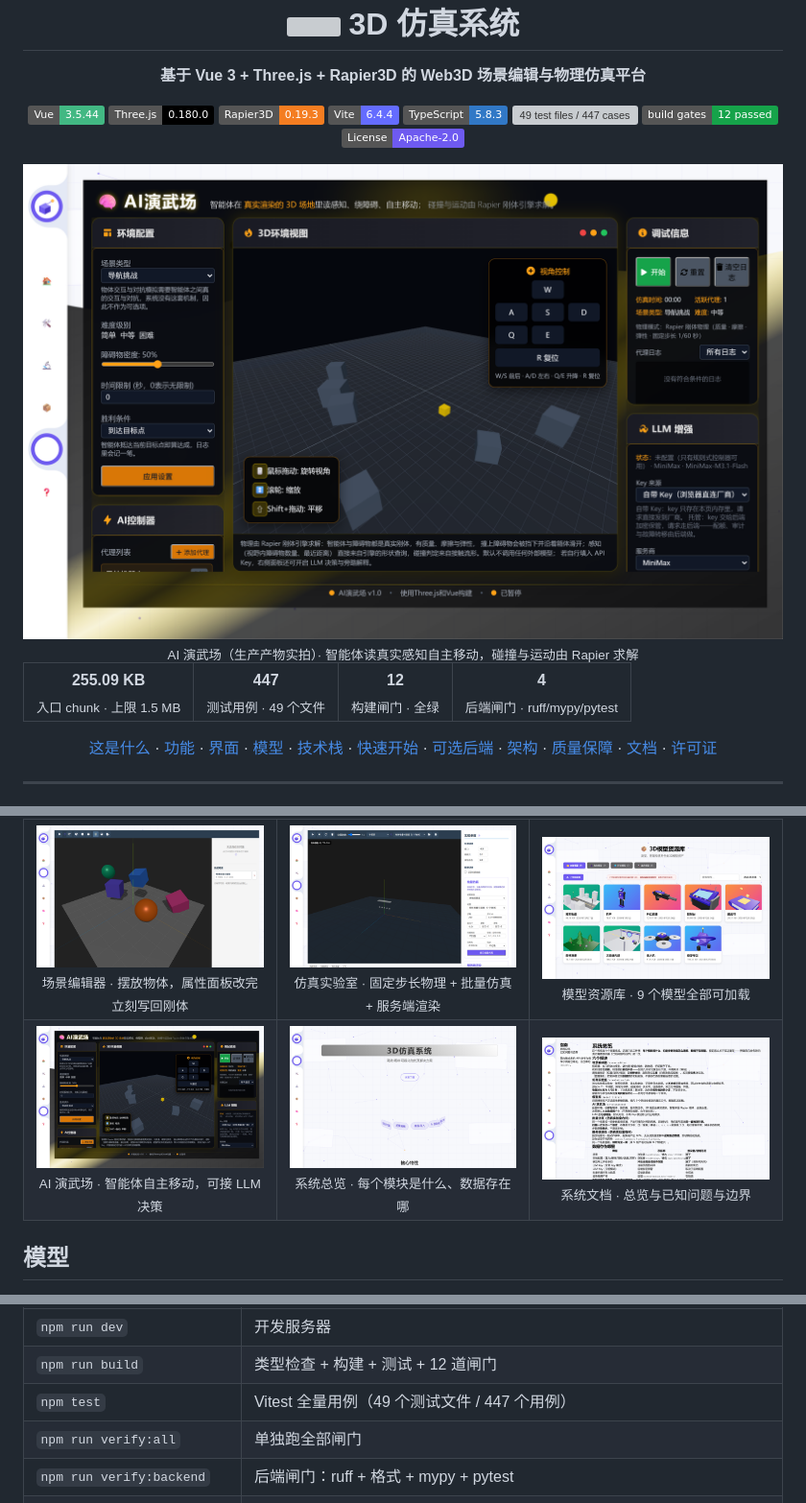
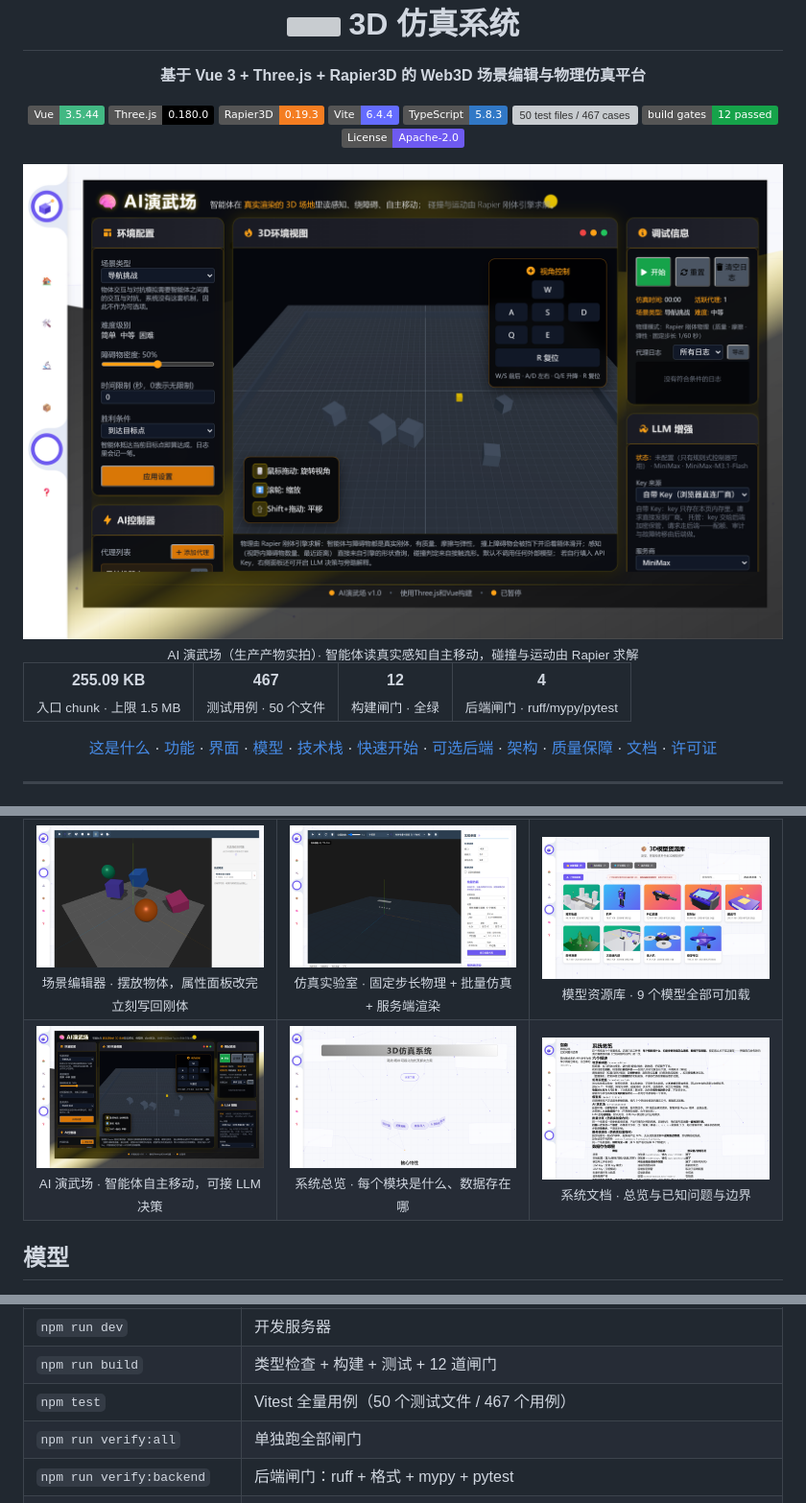
Before and after one commit to Echovagant/3D-Simulation-System, a Markdown page: README.md, 3 parts joined by grey strips. Shown at 96% size. Drawn GitHub-style; pictures changed too: docs/screenshots/ai-playground.png; badges without logos; grey boxes are pictures that could not be loaded.

```diff
--- a/README.md
+++ b/README.md
@@ -10,7 +10,7 @@
   <a href="https://rapier.rs/"><img alt="Rapier3D 0.19.3" src="https://img.shields.io/badge/Rapier3D-0.19.3-f47d21?logo=rust&logoColor=000000"></a>
   <a href="https://vite.dev/"><img alt="Vite 6.4.4" src="https://img.shields.io/badge/Vite-6.4.4-646cff?logo=vite&logoColor=646cff"></a>
   <a href="https://www.typescriptlang.org/"><img alt="TypeScript 5.8.3" src="https://img.shields.io/badge/TypeScript-5.8.3-3178c6?logo=typescript&logoColor=3178c6"></a>
-  <img alt="49 test files / 447 cases" src="https://img.shields.io/badge/test-49%20files%20%2F%20447%20cases-16a34a?logo=vitest&logoColor=fd9714">
+  <img alt="50 test files / 467 cases" src="https://img.shields.io/badge/test-50%20files%20%2F%20467%20cases-16a34a?logo=vitest&logoColor=fd9714">
   <img alt="12 build gates" src="https://img.shields.io/badge/build%20gates-12%20passed-16a34a?logo=githubactions&logoColor=2088ff">
   <a href="LICENSE"><img alt="License Apache-2.0" src="https://img.shields.io/badge/License-Apache--2.0-6E5AF0?logo=apache&logoColor=6E5AF0"></a>
 </p>
@@ -24,7 +24,7 @@
 <table>
   <tr>
     <td align="center"><b>255.09 KB</b><br><sub>入口 chunk · 上限 1.5 MB</sub></td>
-    <td align="center"><b>447</b><br><sub>测试用例 · 49 个文件</sub></td>
+    <td align="center"><b>467</b><br><sub>测试用例 · 50 个文件</sub></td>
     <td align="center"><b>12</b><br><sub>构建闸门 · 全绿</sub></td>
     <td align="center"><b>4</b><br><sub>后端闸门 · ruff/mypy/pytest</sub></td>
   </tr>
@@ -193,7 +193,7 @@ npm run preview    # 预览生产产物
 | --- | --- |
 | `npm run dev` | 开发服务器 |
 | `npm run build` | 类型检查 + 构建 + 测试 + 12 道闸门 |
-| `npm test` | Vitest 全量用例（49 个测试文件 / 447 个用例） |
+| `npm test` | Vitest 全量用例（50 个测试文件 / 467 个用例） |
 | `npm run verify:all` | 单独跑全部闸门 |
 | `npm run verify:backend` | 后端闸门：ruff + 格式 + mypy + pytest |
 | `npm run verify:api-contract` | 校验 API 契约文档与后端代码一致 |
```
Also changed, not shown: docs/simulation-spec.md (+42 -2 lines), 13 other files.
